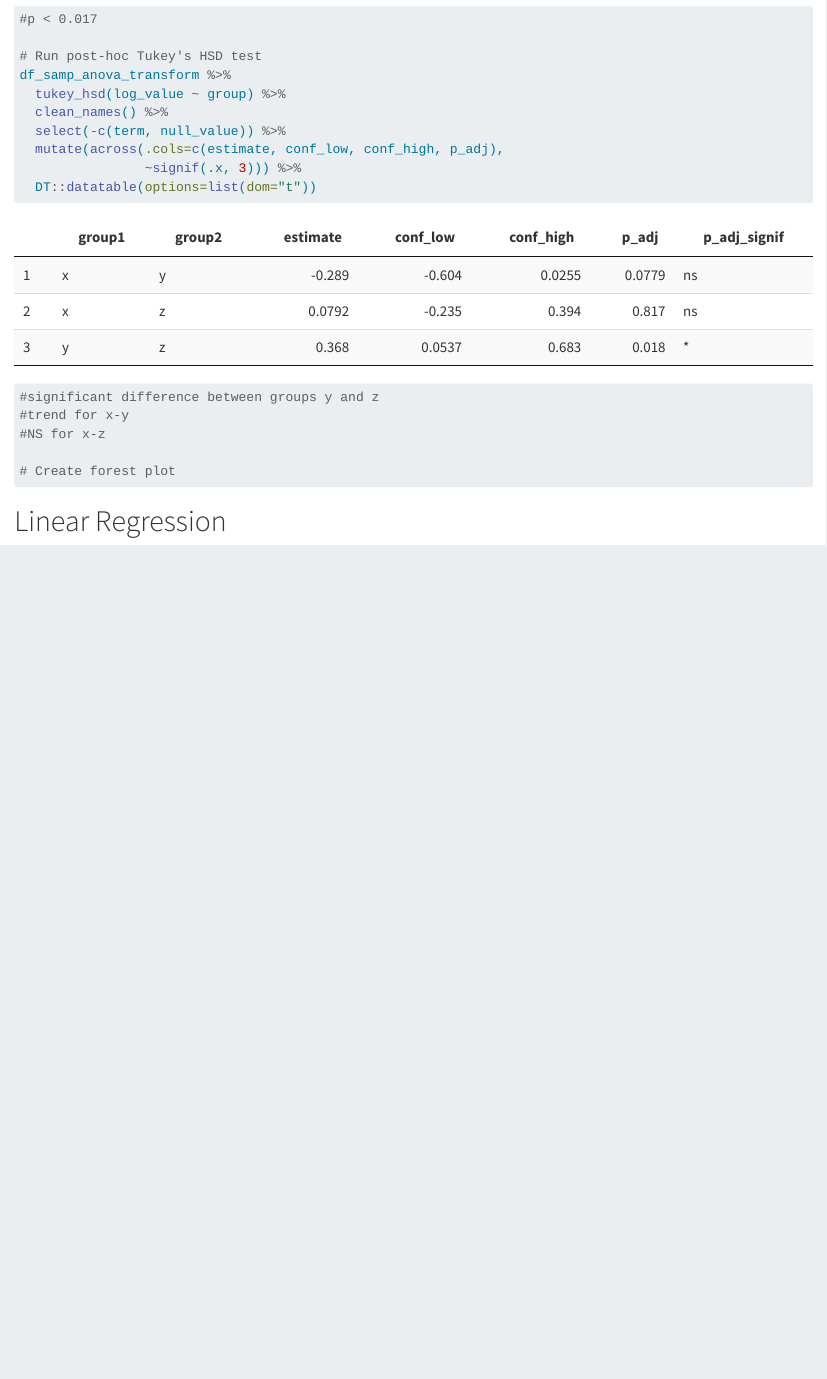
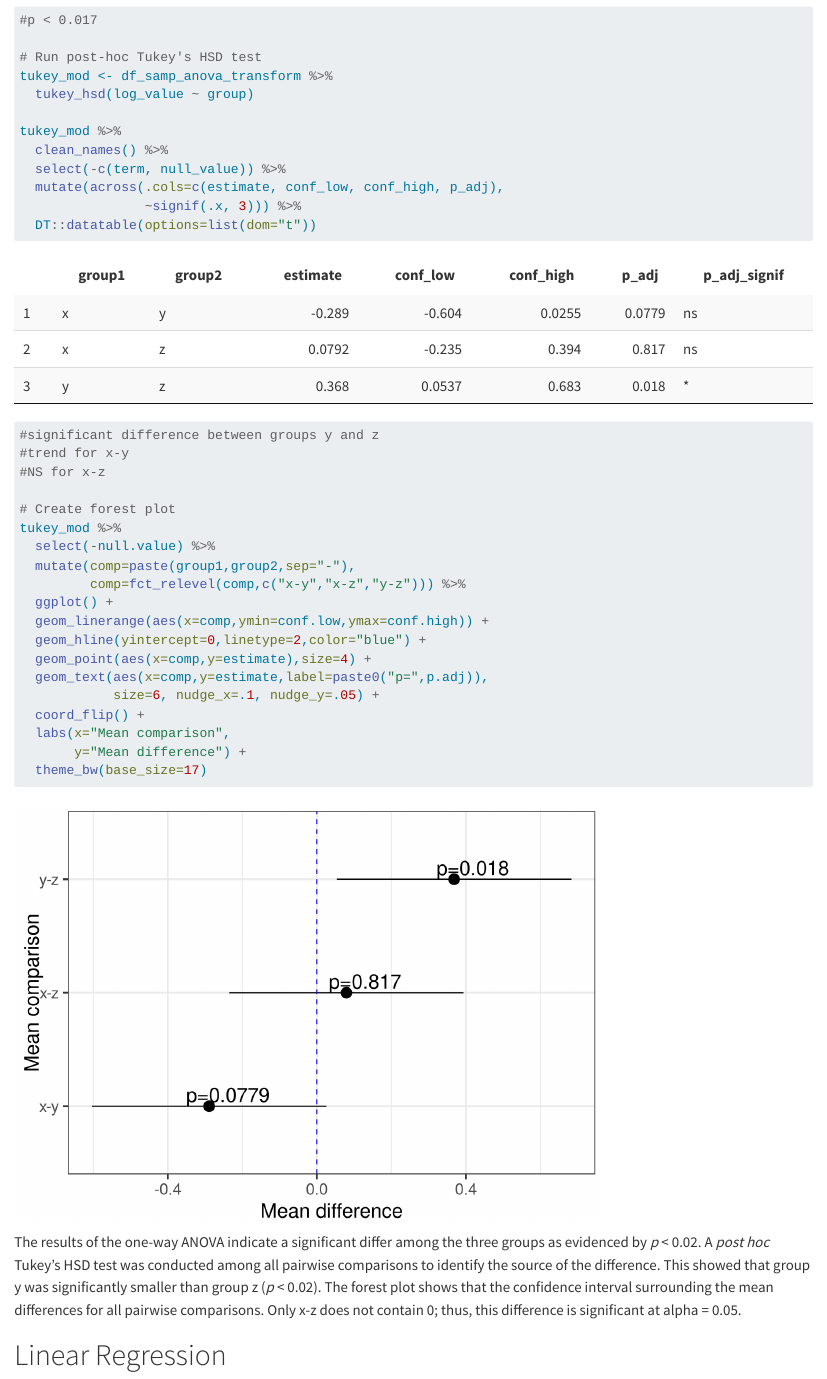
Before and after one commit to kpost34/stats_models_compilation, a Quarto document (stats_mods_comp.qmd): the page in a window 1100 px wide, from 10550 px down before the commit and from 10570 px down after it, so that both start at the same text. Rendered offline with R 4.5, knitr and Pandoc in place of Quarto, with nearby package versions; column names are cleaned by a stand-in for the janitor package.

Commit message:
Added forest plot for Tukey HSD result as well as the start of SLR (intro and beginning assumptions)

````diff
--- a/stats_mods_comp.qmd
+++ b/stats_mods_comp.qmd
@@ -263,8 +264,10 @@
 #p < 0.017
 
 # Run post-hoc Tukey's HSD test
-df_samp_anova_transform %>%
-  tukey_hsd(log_value ~ group) %>%
+tukey_mod <- df_samp_anova_transform %>%
+  tukey_hsd(log_value ~ group)
+
+tukey_mod %>%
   clean_names() %>%
   select(-c(term, null_value)) %>%
   mutate(across(.cols=c(estimate, conf_low, conf_high, p_adj),
@@ -275,4 +278,22 @@ df_samp_anova_transform %>%
 #NS for x-z
 
 # Create forest plot
+tukey_mod %>%
+  select(-null.value) %>%
+  mutate(comp=paste(group1,group2,sep="-"),
+         comp=fct_relevel(comp,c("x-y","x-z","y-z"))) %>%
+  ggplot() +
+  geom_linerange(aes(x=comp,ymin=conf.low,ymax=conf.high)) +
+  geom_hline(yintercept=0,linetype=2,color="blue") +
+  geom_point(aes(x=comp,y=estimate),size=4) +
+  geom_text(aes(x=comp,y=estimate,label=paste0("p=",p.adj)),
+            size=6, nudge_x=.1, nudge_y=.05) +
+  coord_flip() +
+  labs(x="Mean comparison",
+       y="Mean difference") +
+  theme_bw(base_size=17)
 
+
+```
+
+The results of the one-way ANOVA indicate a significant differ among the three groups as evidenced by *p* \< 0.02. A *post hoc* Tukey's HSD test was conducted among all pairwise comparisons to identify the source of the difference. This showed that group y was significantly smaller than group z (*p* \< 0.02). The forest plot shows that the confidence interval surrounding the mean differences for all pairwise comparisons. Only x-z does not contain 0; thus, this difference is significant at alpha = 0.05.
@@ -278,0 +318 @@ df_samp_anova_transform %>%
+```{r}
@@ -286,6 +338,3 @@ df_samp_anova_transform %>%
-# Linear Regression
-
-## Simple Linear Regression
 
 ## Multiple Linear Regression
 
````
Also changed, not shown: stats_mods_comp.qmd (39 more changed lines).
